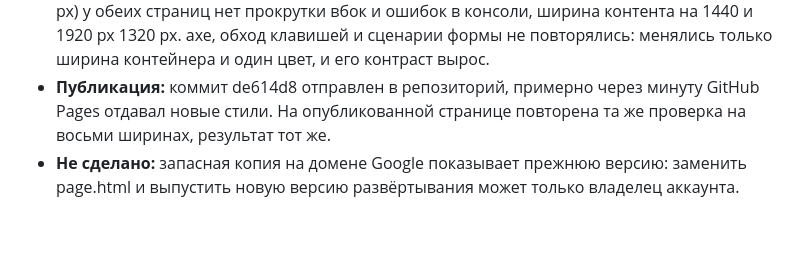
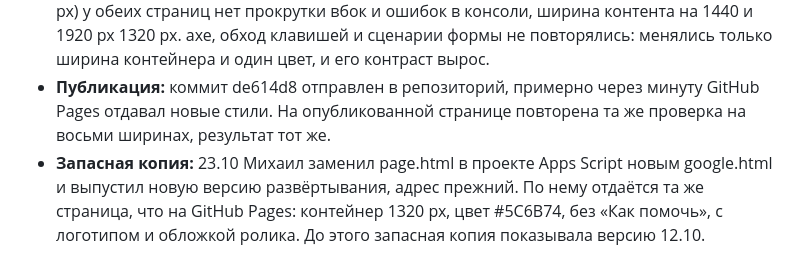
Before and after one commit to meeshanyaa/radi-detey-main, a Markdown page: JOURNAL.md, the part around the change. Rendered like a GitHub page; blank space fills up the shorter version.

Commit message:
Итерация 13: запасная копия на домене Google обновлена
Co-Authored-By: Claude Opus 5.5 <noreply@anthropic.com>

```diff
--- a/JOURNAL.md
+++ b/JOURNAL.md
@@ -187,4 +187,4 @@
 - **Что получено:** в styles.css `max-width: calc(1320px + 2 * var(--pad))` и `--disabled-text: #5C6B74`, google.html пересобран `tools/build-google-mirror.py`. Колонки карточек и подвала заданы долями, поэтому растянулись сами, других правок не понадобилось. На 1920 px по бокам контента поля по 300 px, как в макете, на 1440 px по 60 px, на 1366 px контейнер во всю ширину с полями 32 px.
 - **Проверка:** в Edge без окна на восьми ширинах (320, 360, 390, 768, 1024, 1366, 1440 и 1920 px) у обеих страниц нет прокрутки вбок и ошибок в консоли, ширина контента на 1440 и 1920 px 1320 px. axe, обход клавишей и сценарии формы не повторялись: менялись только ширина контейнера и один цвет, и его контраст вырос.
 - **Публикация:** коммит de614d8 отправлен в репозиторий, примерно через минуту GitHub Pages отдавал новые стили. На опубликованной странице повторена та же проверка на восьми ширинах, результат тот же.
-- **Не сделано:** запасная копия на домене Google показывает прежнюю версию: заменить page.html и выпустить новую версию развёртывания может только владелец аккаунта.
+- **Запасная копия:** 23.10 Михаил заменил page.html в проекте Apps Script новым google.html и выпустил новую версию развёртывания, адрес прежний. По нему отдаётся та же страница, что на GitHub Pages: контейнер 1320 px, цвет #5C6B74, без «Как помочь», с логотипом и обложкой ролика. До этого запасная копия показывала версию 12.10.
```
